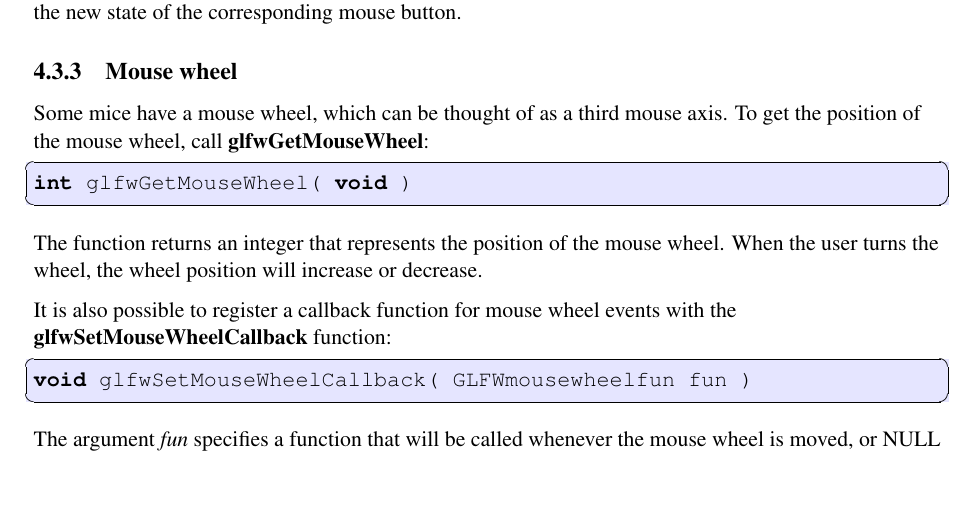
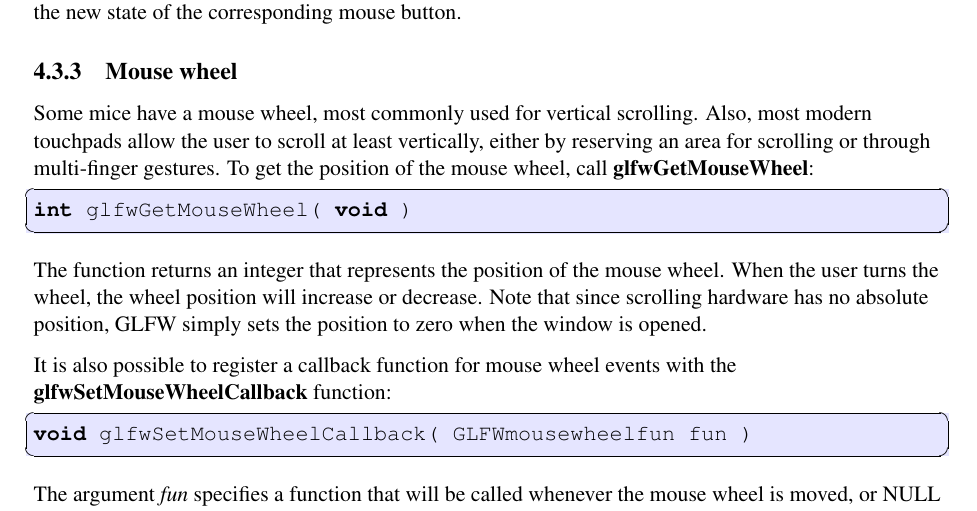
Before and after one commit to glfw/glfw-legacy, a LaTeX document (docs/glfwug.tex): part of page 21 of 43, cut so that both start at the same text, the shorter picture padded with empty space. Compiled offline with pdfLaTeX; the source files are stored in an older character set and shown here as Unicode.

Commit message:
Multiple updates.

```diff
--- a/docs/glfwug.tex
+++ b/docs/glfwug.tex
@@ -898,9 +898,10 @@
 
 %-------------------------------------------------------------------------
 \subsection{Mouse wheel}
-Some mice have a mouse wheel, which can be thought of as a third mouse
-axis. To get the position of the mouse wheel, call
-\textbf{glfwGetMouseWheel}:
+Some mice have a mouse wheel, most commonly used for vertical scrolling.  Also,
+most modern touchpads allow the user to scroll at least vertically, either by
+reserving an area for scrolling or through multi-finger gestures. To get the
+position of the mouse wheel, call \textbf{glfwGetMouseWheel}:
 
 \begin{lstlisting}
 int glfwGetMouseWheel( void )
@@ -908,7 +909,8 @@
 
 The function returns an integer that represents the position of the mouse
 wheel. When the user turns the wheel, the wheel position will increase or
-decrease.
+decrease.  Note that since scrolling hardware has no absolute position, \GLFW\
+simply sets the position to zero when the window is opened.
 
 It is also possible to register a callback function for mouse wheel events
 with the \textbf{glfwSetMouseWheelCallback} function:
```
